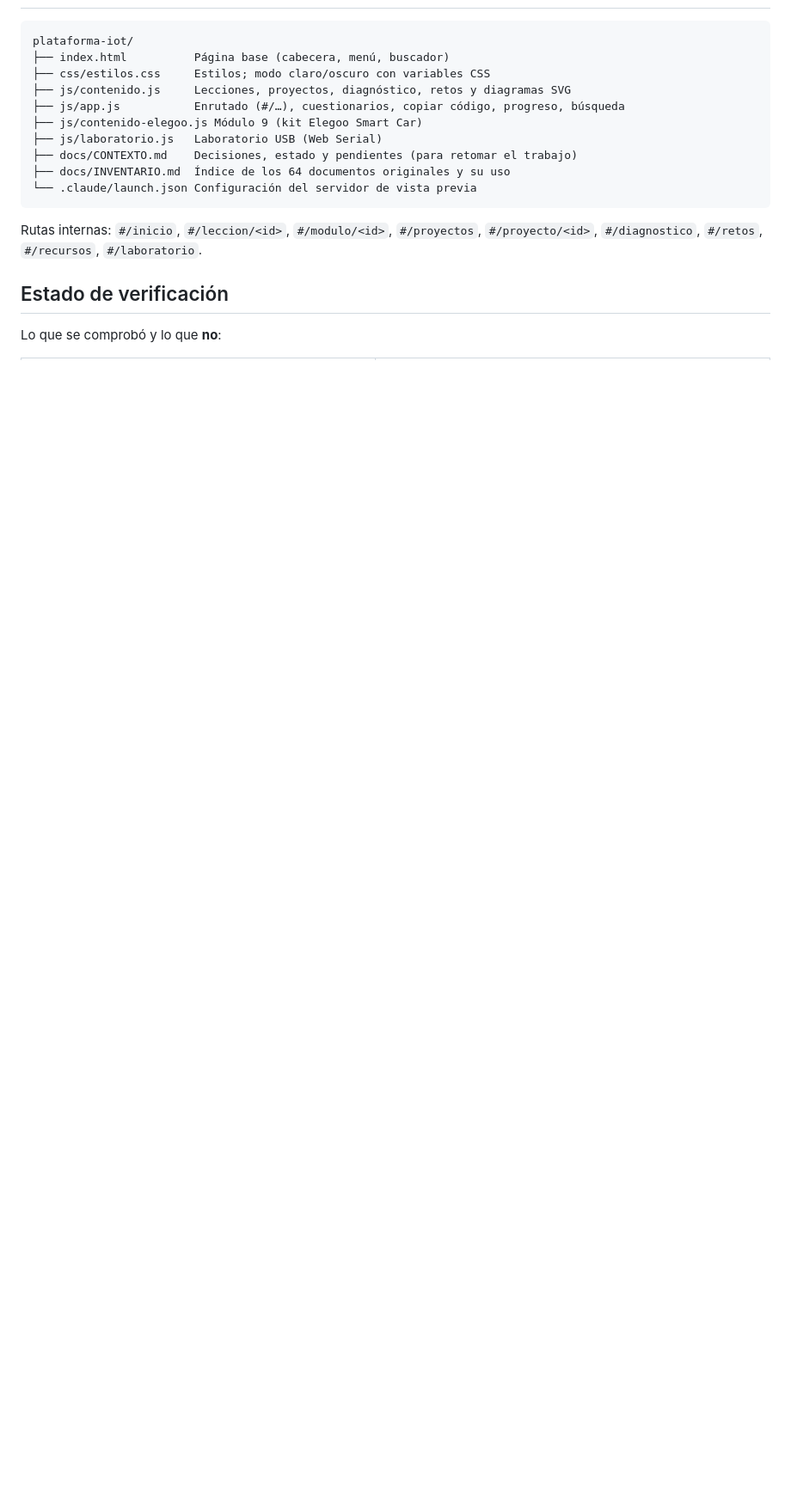
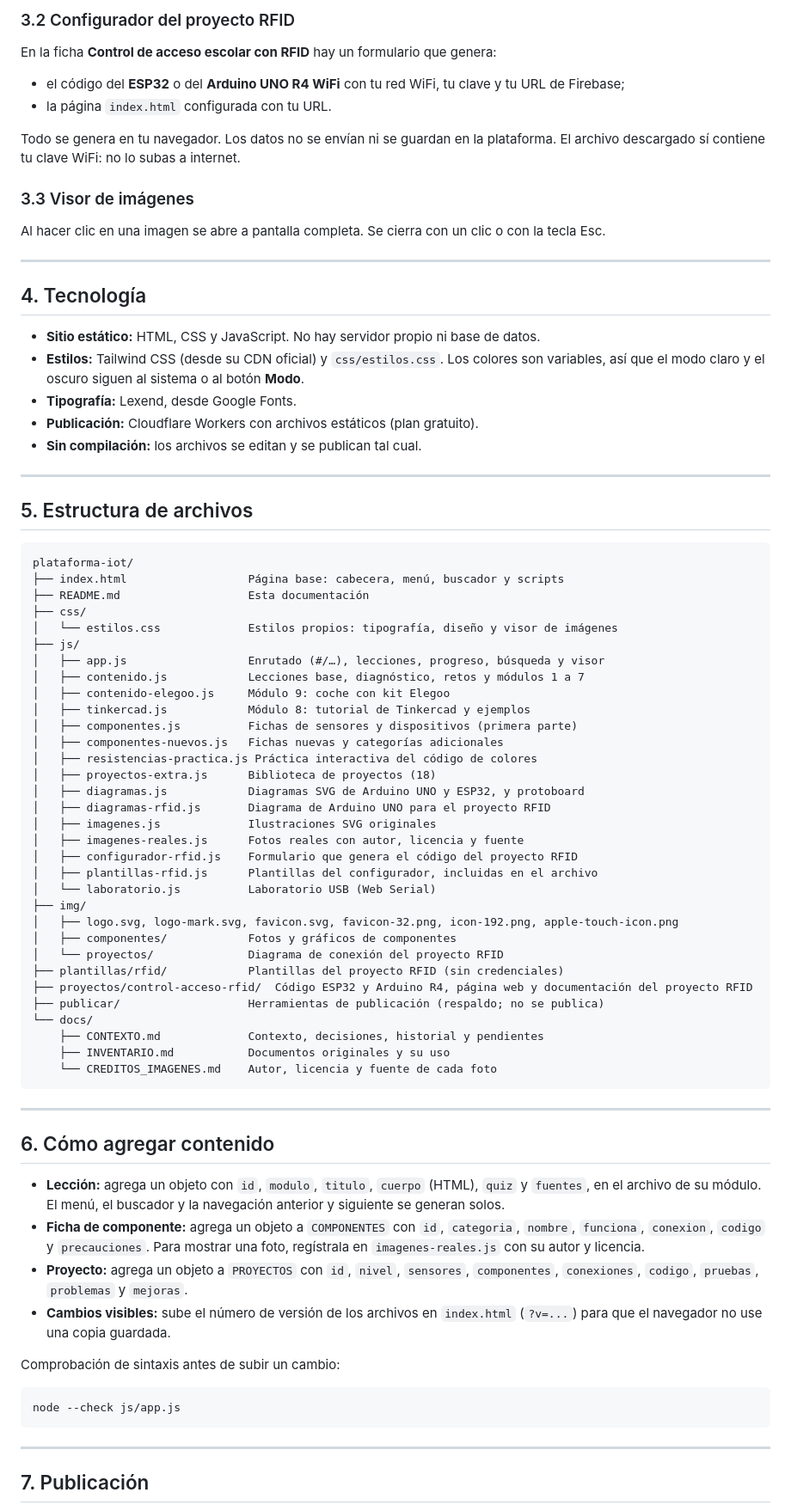
Before and after one commit to servisolucionesaragon/IoT_para_principiantes, a Markdown page: README.md, the part around one of its changes. Shown at 86% size. Rendered like a GitHub page; blank space fills up the shorter version.

````diff
--- a/README.md
+++ b/README.md
@@ -37,19 +57,78 @@ Abre http://localhost:5741 en el navegador.
+### 3.2 Configurador del proyecto RFID
+En la ficha **Control de acceso escolar con RFID** hay un formulario que genera:
+- el código del **ESP32** o del **Arduino UNO R4 WiFi** con tu red WiFi, tu clave y tu URL de Firebase;
+- la página `index.html` configurada con tu URL.
+
+Todo se genera en tu navegador. Los datos no se envían ni se guardan en la plataforma. El archivo descargado sí contiene tu clave WiFi: no lo subas a internet.
+
+### 3.3 Visor de imágenes
+Al hacer clic en una imagen se abre a pantalla completa. Se cierra con un clic o con la tecla Esc.
+
+---
+
+## 4. Tecnología
+
+- **Sitio estático:** HTML, CSS y JavaScript. No hay servidor propio ni base de datos.
+- **Estilos:** Tailwind CSS (desde su CDN oficial) y `css/estilos.css`. Los colores son variables, así que el modo claro y el oscuro siguen al sistema o al botón **Modo**.
+- **Tipografía:** Lexend, desde Google Fonts.
+- **Publicación:** Cloudflare Workers con archivos estáticos (plan gratuito).
+- **Sin compilación:** los archivos se editan y se publican tal cual.
+
+---
+
+## 5. Estructura de archivos
 
 ```
 plataforma-iot/
-├── index.html          Página base (cabecera, menú, buscador)
-├── css/estilos.css     Estilos; modo claro/oscuro con variables CSS
-├── js/contenido.js     Lecciones, proyectos, diagnóstico, retos y diagramas SVG
-├── js/app.js           Enrutado (#/…), cuestionarios, copiar código, progreso, búsqueda
-├── js/contenido-elegoo.js Módulo 9 (kit Elegoo Smart Car)
-├── js/laboratorio.js   Laboratorio USB (Web Serial)
-├── docs/CONTEXTO.md    Decisiones, estado y pendientes (para retomar el trabajo)
-├── docs/INVENTARIO.md  Índice de los 64 documentos originales y su uso
-└── .claude/launch.json Configuración del servidor de vista previa
+├── index.html                  Página base: cabecera, menú, buscador y scripts
+├── README.md                   Esta documentación
+├── css/
+│   └── estilos.css             Estilos propios: tipografía, diseño y visor de imágenes
+├── js/
+│   ├── app.js                  Enrutado (#/…), lecciones, progreso, búsqueda y visor
+│   ├── contenido.js            Lecciones base, diagnóstico, retos y módulos 1 a 7
+│   ├── contenido-elegoo.js     Módulo 9: coche con kit Elegoo
+│   ├── tinkercad.js            Módulo 8: tutorial de Tinkercad y ejemplos
+│   ├── componentes.js          Fichas de sensores y dispositivos (primera parte)
+│   ├── componentes-nuevos.js   Fichas nuevas y categorías adicionales
+│   ├── resistencias-practica.js Práctica interactiva del código de colores
+│   ├── proyectos-extra.js      Biblioteca de proyectos (18)
+│   ├── diagramas.js            Diagramas SVG de Arduino UNO y ESP32, y protoboard
+│   ├── diagramas-rfid.js       Diagrama de Arduino UNO para el proyecto RFID
+│   ├── imagenes.js             Ilustraciones SVG originales
+│   ├── imagenes-reales.js      Fotos reales con autor, licencia y fuente
+│   ├── configurador-rfid.js    Formulario que genera el código del proyecto RFID
+│   ├── plantillas-rfid.js      Plantillas del configurador, incluidas en el archivo
+│   └── laboratorio.js          Laboratorio USB (Web Serial)
+├── img/
+│   ├── logo.svg, logo-mark.svg, favicon.svg, favicon-32.png, icon-192.png, apple-touch-icon.png
+│   ├── componentes/            Fotos y gráficos de componentes
+│   └── proyectos/              Diagrama de conexión del proyecto RFID
+├── plantillas/rfid/            Plantillas del proyecto RFID (sin credenciales)
+├── proyectos/control-acceso-rfid/  Código ESP32 y Arduino R4, página web y documentación del proyecto RFID
+├── publicar/                   Herramientas de publicación (respaldo; no se publica)
+└── docs/
+    ├── CONTEXTO.md             Contexto, decisiones, historial y pendientes
+    ├── INVENTARIO.md           Documentos originales y su uso
+    └── CREDITOS_IMAGENES.md    Autor, licencia y fuente de cada foto
 ```
 
-Rutas internas: `#/inicio`, `#/leccion/<id>`, `#/modulo/<id>`, `#/proyectos`, `#/proyecto/<id>`, `#/diagnostico`, `#/retos`, `#/recursos`, `#/laboratorio`.
+---
 
-## Estado de verificación
+## 6. Cómo agregar contenido
 
-Lo que se comprobó y lo que **no**:
+- **Lección:** agrega un objeto con `id`, `modulo`, `titulo`, `cuerpo` (HTML), `quiz` y `fuentes`, en el archivo de su módulo. El menú, el buscador y la navegación anterior y siguiente se generan solos.
+- **Ficha de componente:** agrega un objeto a `COMPONENTES` con `id`, `categoria`, `nombre`, `funciona`, `conexion`, `codigo` y `precauciones`. Para mostrar una foto, regístrala en `imagenes-reales.js` con su autor y licencia.
+- **Proyecto:** agrega un objeto a `PROYECTOS` con `id`, `nivel`, `sensores`, `componentes`, `conexiones`, `codigo`, `pruebas`, `problemas` y `mejoras`.
+- **Cambios visibles:** sube el número de versión de los archivos en `index.html` (`?v=...`) para que el navegador no use una copia guardada.
+
+Comprobación de sintaxis antes de subir un cambio:
+
+```bash
+node --check js/app.js
+```
+
+---
+
+## 7. Publicación
+
````
Also changed, not shown: other parts of README.md (+109 -56 lines), docs/CONTEXTO.md (+97 -84 lines).
